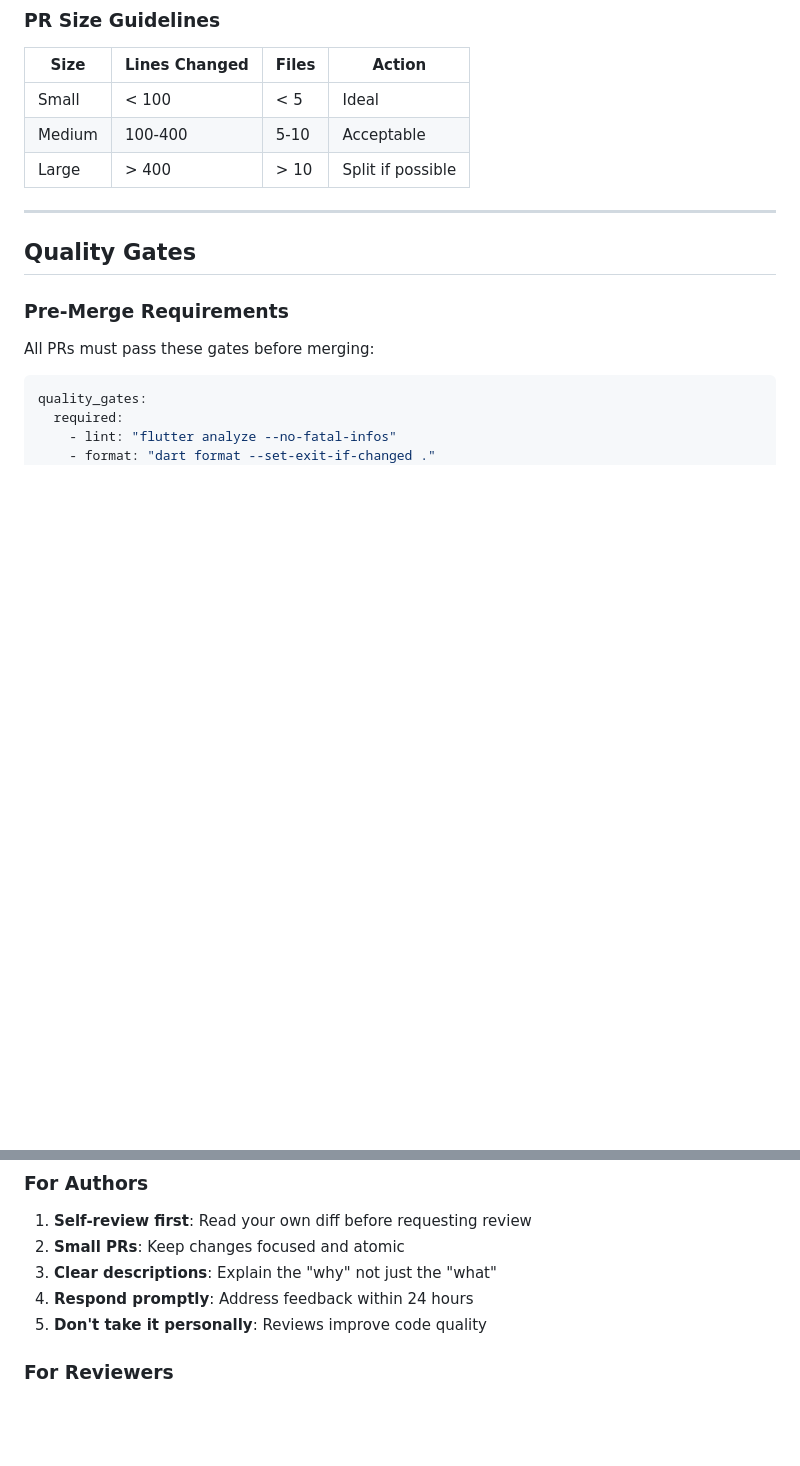
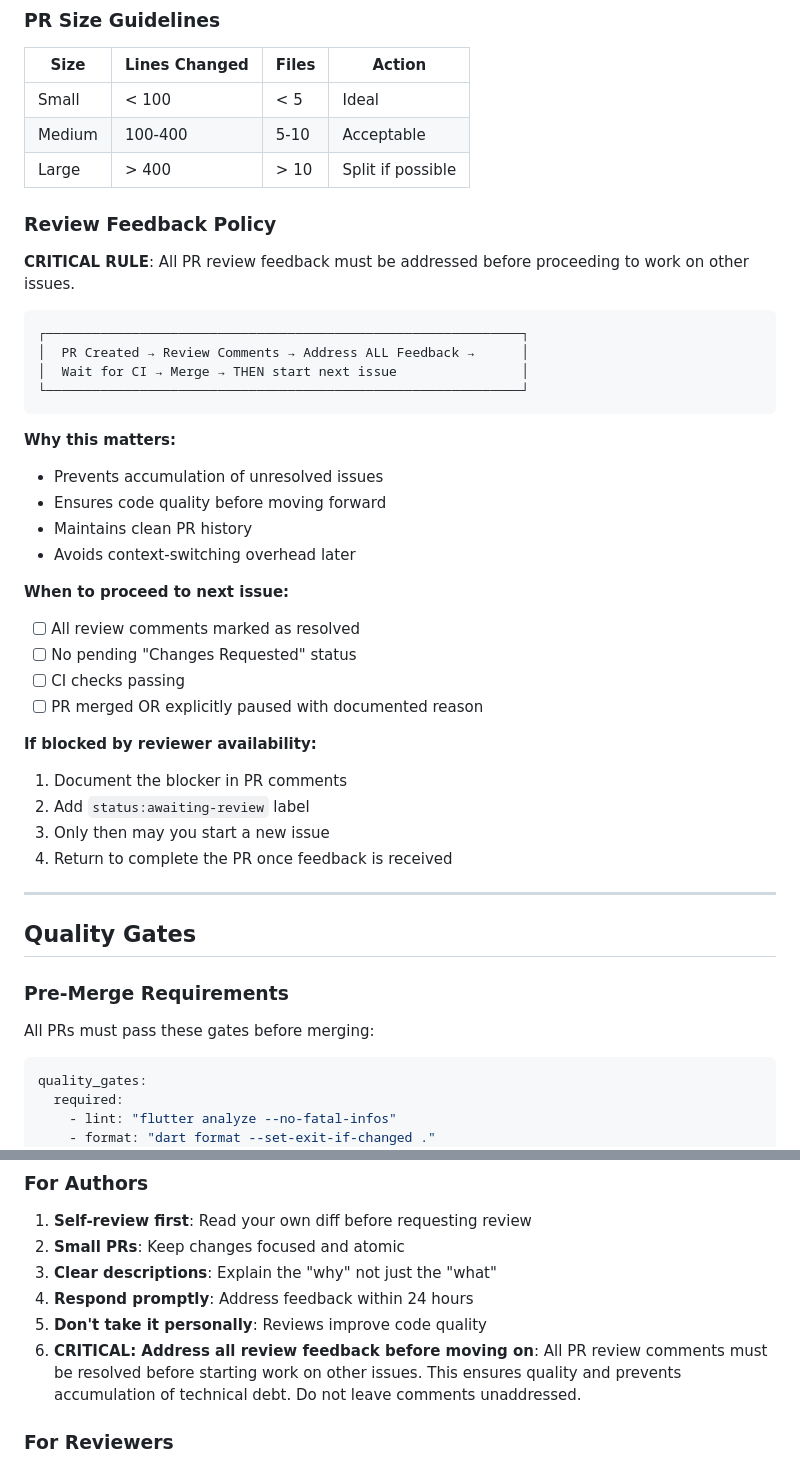
Before and after one commit to antinvestor/chat, a Markdown page: Agents.md, 2 parts joined by grey strips. Drawn GitHub-style; blank space fills up the shorter version.

Commit message:
docs: add PR review feedback policy to Agents.md
Added critical rule that all PR review feedback must be addressed
before proceeding to work on other issues. This ensures code quality
and prevents accumulation of technical debt.

Co-Authored-By: Claude Opus 4.5 <noreply@anthropic.com>

````diff
--- a/Agents.md
+++ b/Agents.md
@@ -199,6 +199,35 @@ gh pr edit --add-label "WS1:Messaging,sprint:1"
 | Medium | 100-400 | 5-10 | Acceptable |
 | Large | > 400 | > 10 | Split if possible |
 
+### Review Feedback Policy
+
+**CRITICAL RULE**: All PR review feedback must be addressed before proceeding to work on other issues.
+
+```
+┌─────────────────────────────────────────────────────────────┐
+│  PR Created → Review Comments → Address ALL Feedback →      │
+│  Wait for CI → Merge → THEN start next issue                │
+└─────────────────────────────────────────────────────────────┘
+```
+
+**Why this matters:**
+- Prevents accumulation of unresolved issues
+- Ensures code quality before moving forward
+- Maintains clean PR history
+- Avoids context-switching overhead later
+
+**When to proceed to next issue:**
+- [ ] All review comments marked as resolved
+- [ ] No pending "Changes Requested" status
+- [ ] CI checks passing
+- [ ] PR merged OR explicitly paused with documented reason
+
+**If blocked by reviewer availability:**
+1. Document the blocker in PR comments
+2. Add `status:awaiting-review` label
+3. Only then may you start a new issue
+4. Return to complete the PR once feedback is received
+
 ---
 
 ## Quality Gates
@@ -267,6 +296,7 @@ Before creating a PR, ensure:
 3. **Clear descriptions**: Explain the "why" not just the "what"
 4. **Respond promptly**: Address feedback within 24 hours
 5. **Don't take it personally**: Reviews improve code quality
+6. **CRITICAL: Address all review feedback before moving on**: All PR review comments must be resolved before starting work on other issues. This ensures quality and prevents accumulation of technical debt. Do not leave comments unaddressed.
 
 ### For Reviewers
 
````
